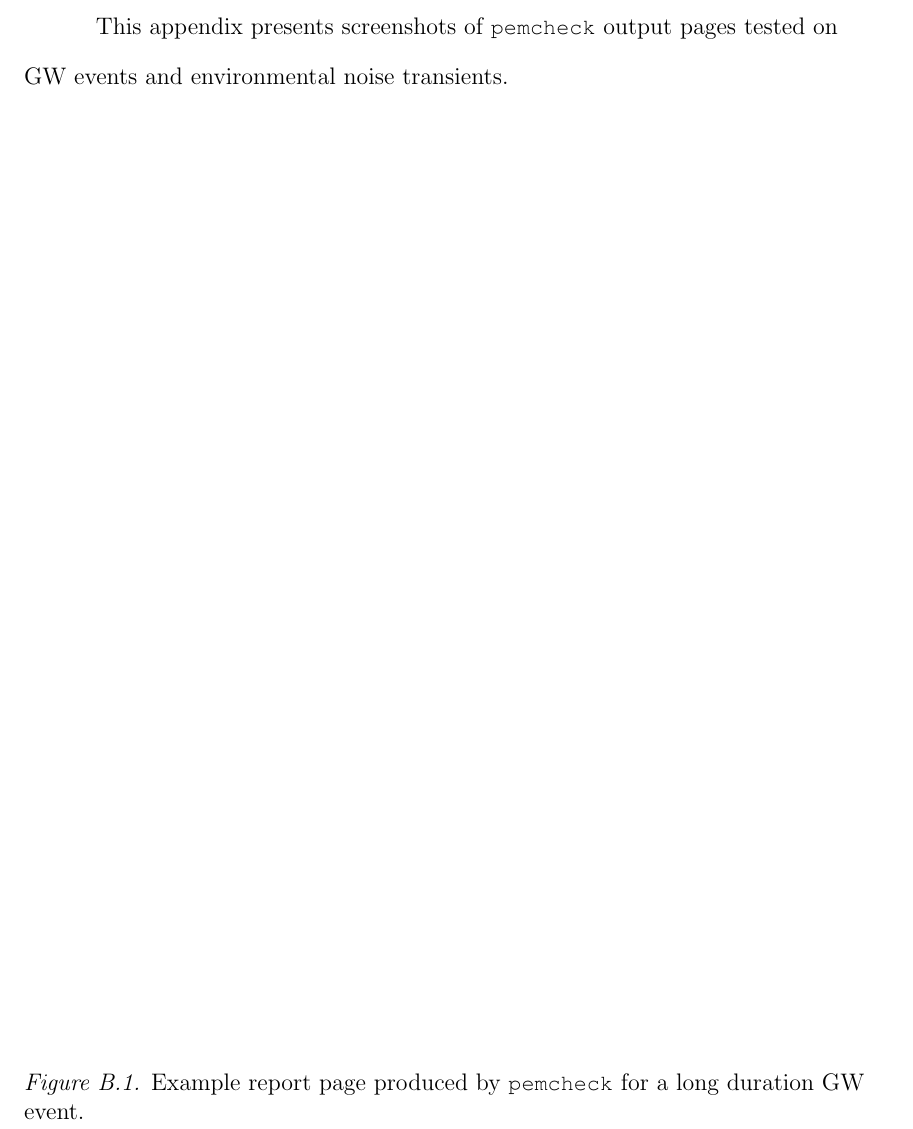
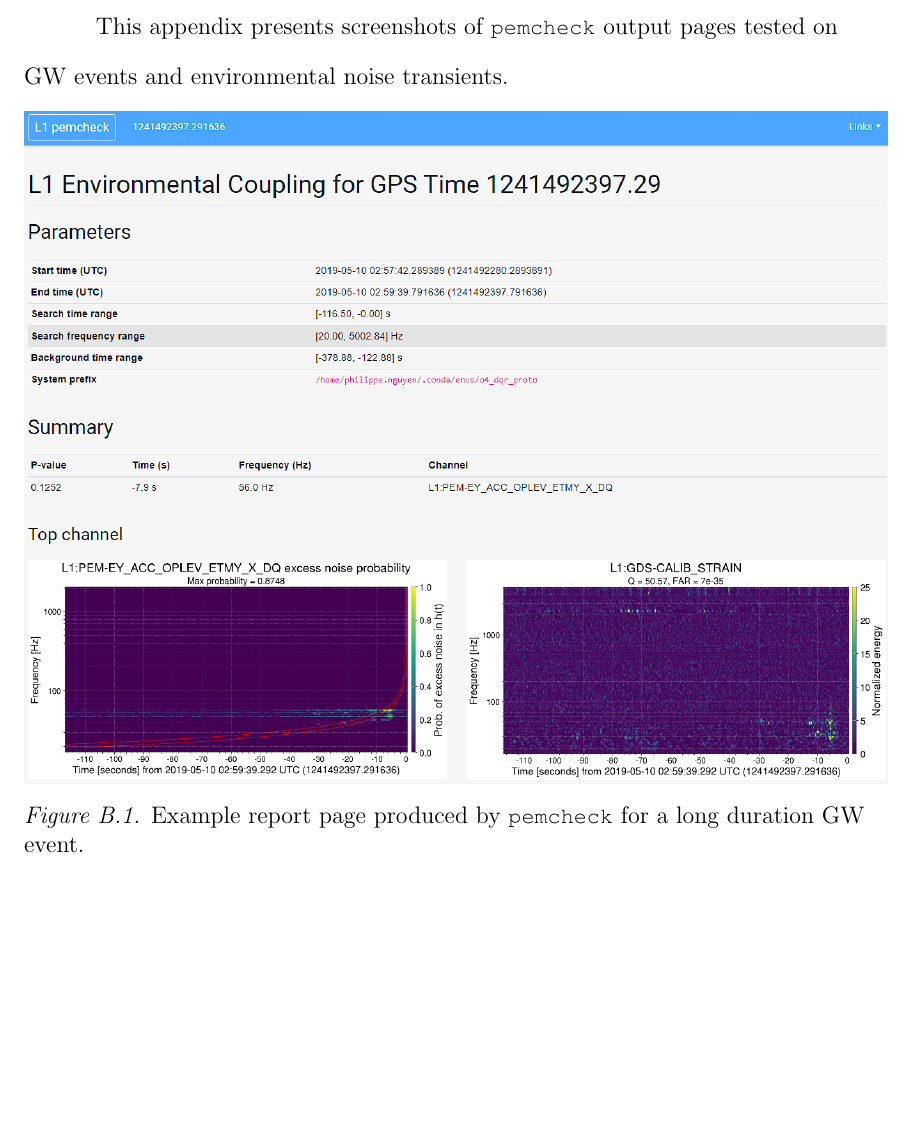
Before and after one commit to pdqnguyen/dissertation, a LaTeX thesis (main.tex, which reads appendix.tex): part of page 125 of 135, cut so that both start at the same text, the shorter picture padded with empty space. Compiled offline with pdfLaTeX.

Commit message:
pemcheck appendix figures

```diff
--- a/appendix.tex
+++ b/appendix.tex
@@ -118,9 +118,9 @@ Last is an example of a site-wide estimated ambient (Figure~\ref{fig:pemcoupling
 
 This appendix presents screenshots of \code{pemcheck} output pages tested on GW events and environmental noise transients.
 
-\begin{figure}
+\begin{figure}[!h]
   \centering
-  % \includegraphics[width=\textwidth]{/path/to/figure}
+  \includegraphics[width=\textwidth]{figures/appendix/pemcheck-gw190510g.png}
   \caption{Example report page produced by \protect\code{pemcheck} for a long duration GW event.}
   \label{fig:pemcheck-GW190510g}
 \end{figure}
```
Also changed, not shown: figures/appendix/pemcheck-gw190510g.PNG (added), figures/appendix/pemcheck-s200114f.PNG (added).
